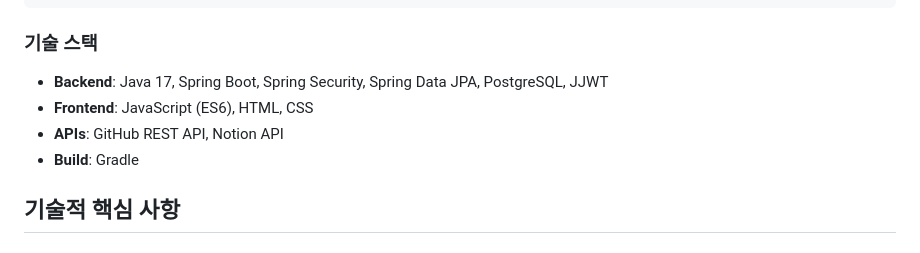
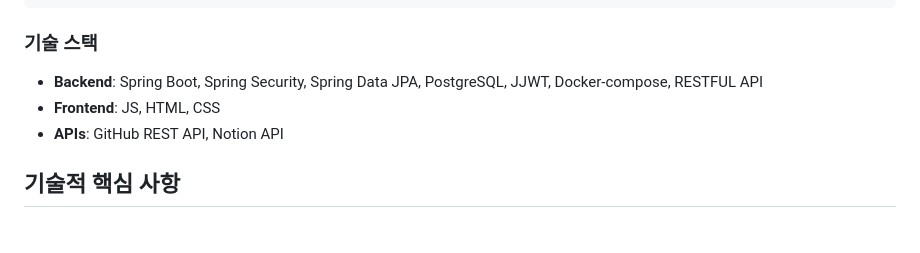
Before and after one commit to NileTheKing/leetloghub, a Markdown page: README.md, the part around the change. Drawn GitHub-style.

```diff
--- a/README.md
+++ b/README.md
@@ -63,10 +63,10 @@ LeetLog Hub는 브라우저 확장 프로그램(Frontend)과 Spring Boot 서버(
 
 ### 기술 스택
 
-*   **Backend**: Java 17, Spring Boot, Spring Security, Spring Data JPA, PostgreSQL, JJWT
-*   **Frontend**: JavaScript (ES6), HTML, CSS
+*   **Backend**: Spring Boot, Spring Security, Spring Data JPA, PostgreSQL, JJWT, Docker-compose, RESTFUL API
+*   **Frontend**: JS, HTML, CSS
 *   **APIs**: GitHub REST API, Notion API
-*   **Build**: Gradle
+
 
 ## 기술적 핵심 사항
 
```
